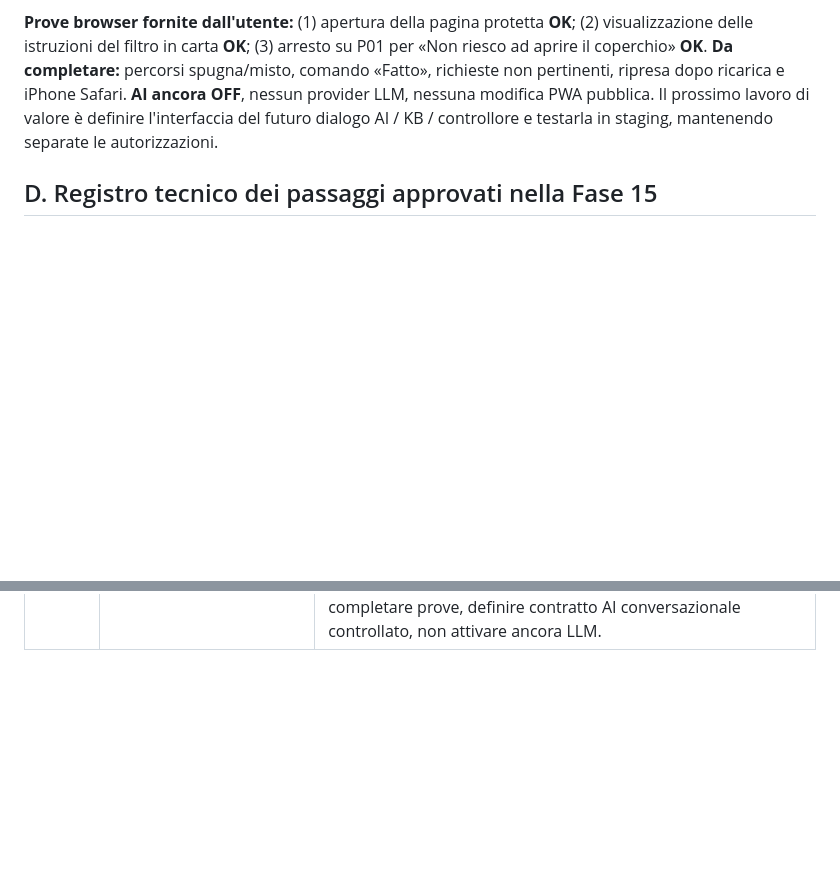
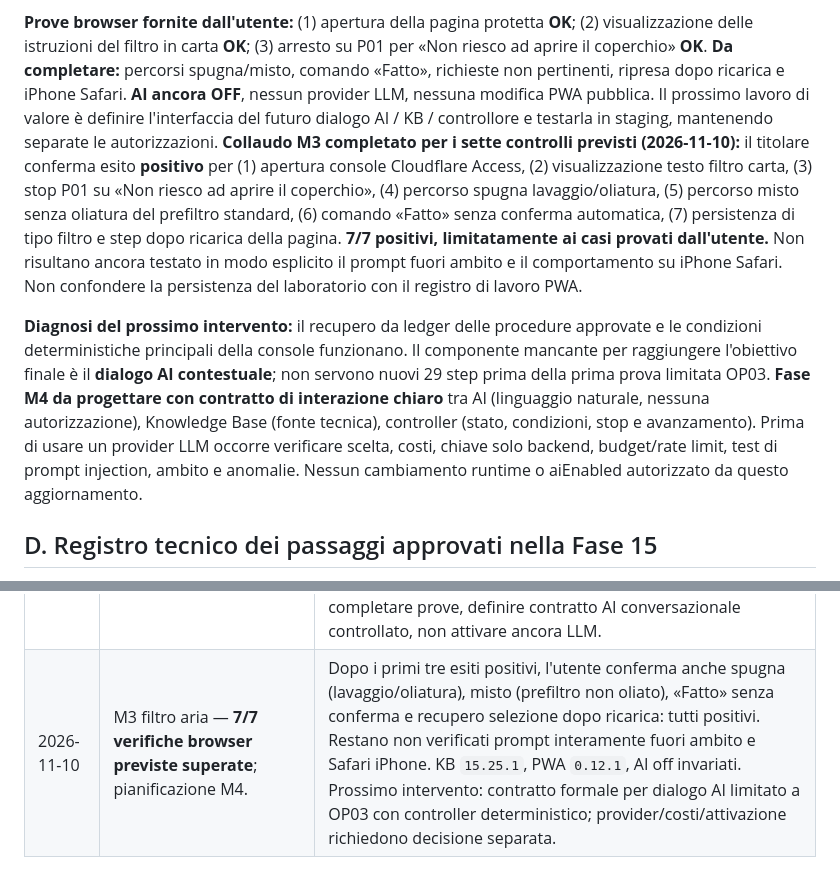
Before and after one commit to Lupus227/tagliando, a Markdown page: REGISTRO_PROGETTO.md, 2 parts joined by grey strips. GitHub-like rendering; blank space fills up the shorter version.

```diff
--- a/REGISTRO_PROGETTO.md
+++ b/REGISTRO_PROGETTO.md
@@ -93,6 +93,9 @@ Catalogo canonico di origine immutato; PWA v0.12.1 e `voice.js` invariati.
 **Aggiornamento collaudo M3 — 2026-11-10:** il commit `5687f30` non risultava inizialmente nelle build Cloudflare. Sono stati verificati Production branch `dev/fase14-ai`, watch paths `*` con esclusioni standard, connessione GitHub `Lupus227/tagliando` e autorizzazioni dell'app Cloudflare. Un commit diagnostico **di sola documentazione** `232e473` direttamente su `dev/fase14-ai` ha avviato un nuovo deployment Cloudflare, dichiarato **Success** dall'utente; [CI #42909580827 — Success](https://github.com/Lupus227/tagliando/actions/runs/42909580827). La causa dell'assenza della precedente build non è dimostrata, ma il nuovo deployment include il codice PR #45.
 
 **Prove browser fornite dall'utente:** (1) apertura della pagina protetta **OK**; (2) visualizzazione delle istruzioni del filtro in carta **OK**; (3) arresto su P01 per «Non riesco ad aprire il coperchio» **OK**. **Da completare:** percorsi spugna/misto, comando «Fatto», richieste non pertinenti, ripresa dopo ricarica e iPhone Safari. **AI ancora OFF**, nessun provider LLM, nessuna modifica PWA pubblica. Il prossimo lavoro di valore è definire l'interfaccia del futuro dialogo AI / KB / controllore e testarla in staging, mantenendo separate le autorizzazioni.
+**Collaudo M3 completato per i sette controlli previsti (2026-11-10):** il titolare conferma esito **positivo** per (1) apertura console Cloudflare Access, (2) visualizzazione testo filtro carta, (3) stop P01 su «Non riesco ad aprire il coperchio», (4) percorso spugna lavaggio/oliatura, (5) percorso misto senza oliatura del prefiltro standard, (6) comando «Fatto» senza conferma automatica, (7) persistenza di tipo filtro e step dopo ricarica della pagina. **7/7 positivi, limitatamente ai casi provati dall'utente.** Non risultano ancora testato in modo esplicito il prompt fuori ambito e il comportamento su iPhone Safari. Non confondere la persistenza del laboratorio con il registro di lavoro PWA.
+
+**Diagnosi del prossimo intervento:** il recupero da ledger delle procedure approvate e le condizioni deterministiche principali della console funzionano. Il componente mancante per raggiungere l'obiettivo finale è il **dialogo AI contestuale**; non servono nuovi 29 step prima della prima prova limitata OP03. **Fase M4 da progettare con contratto di interazione chiaro** tra AI (linguaggio naturale, nessuna autorizzazione), Knowledge Base (fonte tecnica), controller (stato, condizioni, stop e avanzamento). Prima di usare un provider LLM occorre verificare scelta, costi, chiave solo backend, budget/rate limit, test di prompt injection, ambito e anomalie. Nessun cambiamento runtime o aiEnabled autorizzato da questo aggiornamento.
 ## D. Registro tecnico dei passaggi approvati nella Fase 15
 
 Le denominazioni qui servono per orientamento. Il **testo completo approvato** è tracciato nel registro revisioni del Worker e distribuito tramite l'overlay KB; i riassunti seguenti NON lo sostituiscono.
@@ -235,3 +238,4 @@ Le Issue sono un **backlog di requisiti, problemi e proposte**. Il registro cost
 | 2026-11-10 | Reset della direzione e continuità del progetto. | Su richiesta esplicita del titolare, definiti [ROADMAP_MASTER.md](ROADMAP_MASTER.md) (visione, architettura ibrida, milestone e gate) e [CHECKPOINT_RIPRESA.md](CHECKPOINT_RIPRESA.md) (stato verificato, issue, percorso d'avvio nuova chat e punto di ripresa). Il registro passa a v1.24 (GOV-16/17). **Nessun cambiamento di codice PWA/Worker e nessun nuovo deployment Cloudflare.** Prossimo incontro: **decidere gli step in base alla roadmap**, non implementazione automatica di OPEN-07. |
 | 2026-11-10 | Prima integrazione verificabile della Knowledge Base — laboratorio M3 filtro aria. | Su richiesta del titolare, Emergent sospeso per evitare dispersioni; obiettivo: usare i 7 passaggi già validati di OP03. [PR #45](https://github.com/Lupus227/tagliando/pull/45) integrata sul branch `dev/fase14-ai`, commit `5687f30`, [GitHub Actions Success](https://github.com/Lupus227/tagliando/actions/runs/42898433457). Console `/lab/filtro-aria` e API Access-protetta non generativa; AI off, PWA v0.12.1 invariata. **Cloudflare `5687f30` e prove browser NON ANCORA confermati**. Prossimo passo: test del deployment e verifica UI/stop. GOV-18. |
 | 2026-11-10 | M3 laboratorio filtro aria: deployment e prime prove UI superate. | Build Cloudflare commit documentale `232e473` Success (contiene il codice PR #45 `5687f30`); [CI #42909580827 Success](https://github.com/Lupus227/tagliando/actions/runs/42909580827). L'utente conferma **OK** apertura console, visualizzazione istruzioni filtro carta, stop P01 con «Non riesco ad aprire il coperchio». Altri scenari e iPhone non testati. AI disabilitata, PWA 0.12.1 invariata, KB 15.25.1 invariata. Prossimo intervento: completare prove, definire contratto AI conversazionale controllato, non attivare ancora LLM. |
+| 2026-11-10 | M3 filtro aria — **7/7 verifiche browser previste superate**; pianificazione M4. | Dopo i primi tre esiti positivi, l'utente conferma anche spugna (lavaggio/oliatura), misto (prefiltro non oliato), «Fatto» senza conferma e recupero selezione dopo ricarica: tutti positivi. Restano non verificati prompt interamente fuori ambito e Safari iPhone. KB `15.25.1`, PWA `0.12.1`, AI off invariati. Prossimo intervento: contratto formale per dialogo AI limitato a OP03 con controller deterministico; provider/costi/attivazione richiedono decisione separata. |
```
Also changed, not shown: other parts of REGISTRO_PROGETTO.md (+1 -1 lines), CHECKPOINT_RIPRESA.md (+19 -16 lines).
